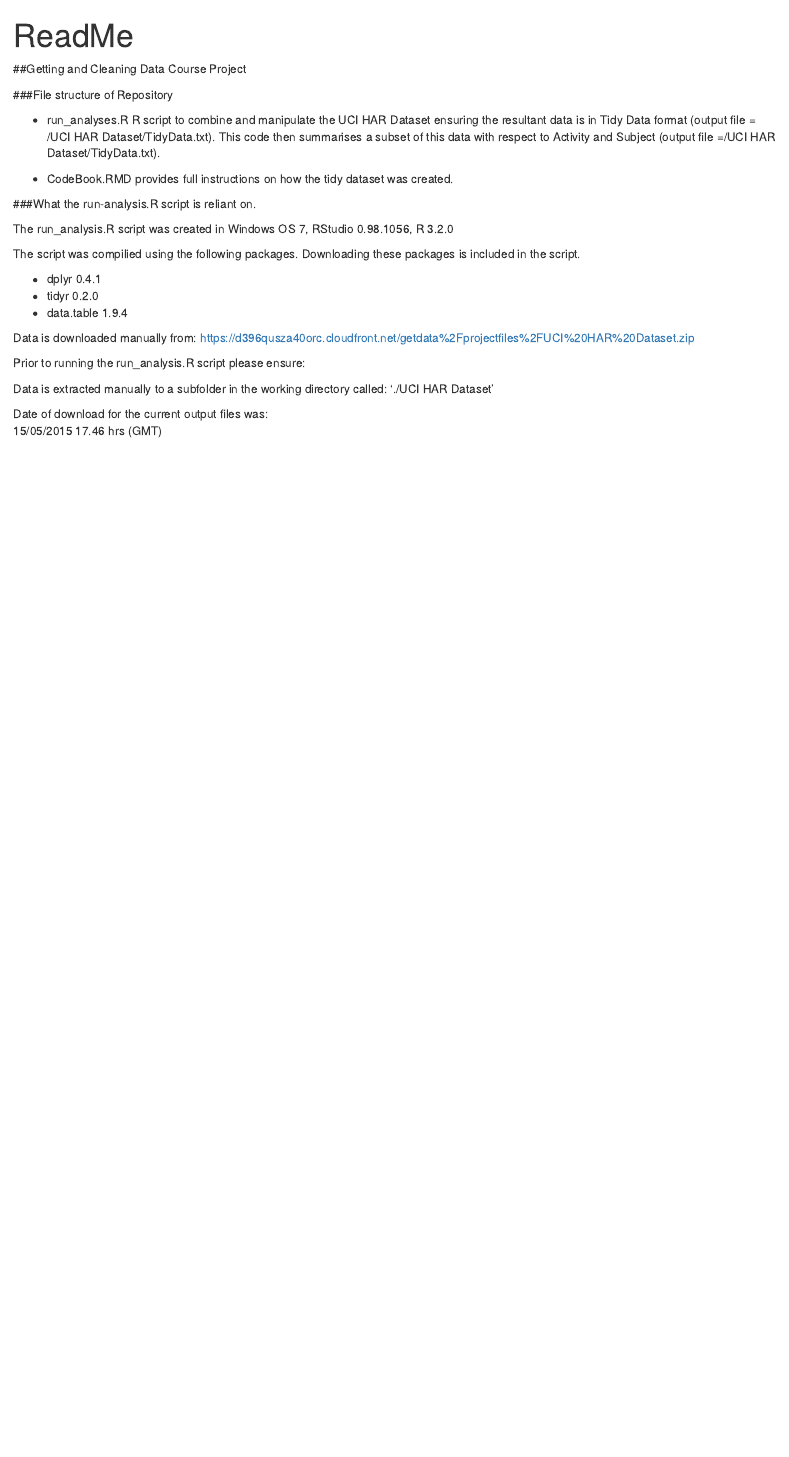
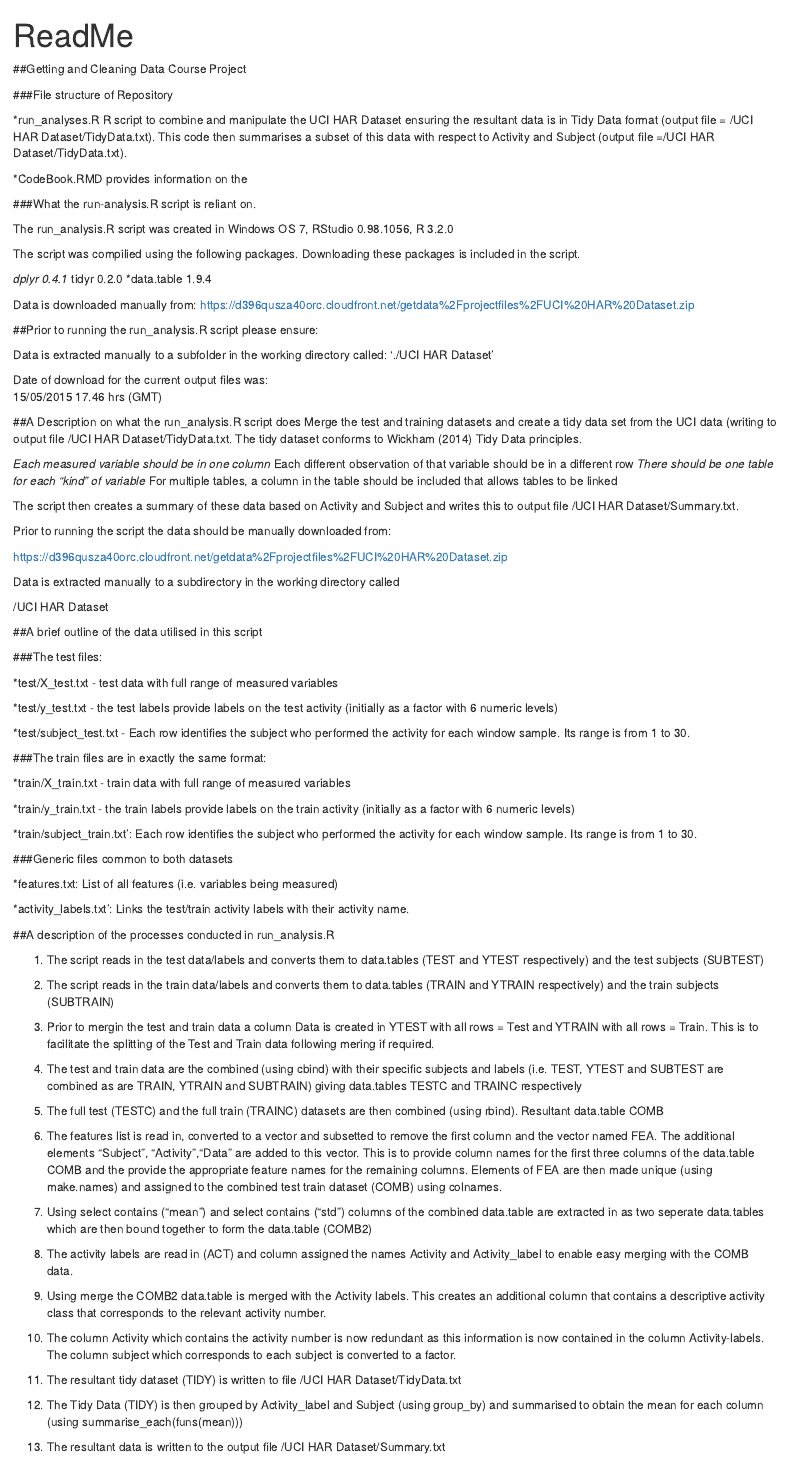
Before and after one commit to LornaCole/DataCleaning, an R Markdown document (ReadMe.Rmd): the page in a window 1100 px wide, from its top. Rendered offline with R 4.5, knitr and Pandoc, with nearby package versions.

Commit message:
Update ReadMe.Rmd

```diff
--- a/ReadMe.Rmd
+++ b/ReadMe.Rmd
@@ -8,11 +8,10 @@ output: html_document
 
 ###File structure of Repository
 
-* run_analyses.R  R script to combine and manipulate the UCI HAR Dataset
+*run_analyses.R  R script to combine and manipulate the UCI HAR Dataset
 ensuring the resultant data is in Tidy Data format (output file =  /UCI HAR Dataset/TidyData.txt). This code then summarises a subset of this data with respect to Activity and Subject (output file =/UCI HAR Dataset/TidyData.txt).
 
-* CodeBook.RMD provides full instructions on how the tidy dataset was
-created.
+*CodeBook.RMD provides information on the
 
 ###What the run-analysis.R script is reliant on.
 
@@ -20,17 +19,88 @@ The run_analysis.R script was created in Windows OS 7, RStudio 0.98.1056, R 3.2.
 
 The script was compilied using the following packages.  Downloading these packages is included in the script.
 
-* dplyr 0.4.1
-* tidyr 0.2.0
-* data.table 1.9.4
+*dplyr 0.4.1
+*tidyr 0.2.0
+*data.table 1.9.4
 
 Data is downloaded manually from:
 https://d396qusza40orc.cloudfront.net/getdata%2Fprojectfiles%2FUCI%20HAR%20Dataset.zip
 
-Prior to running the run_analysis.R script please ensure:
+##Prior to running the run_analysis.R script please ensure:
 
 Data is extracted manually to a subfolder in the working directory called:
  './UCI HAR Dataset'
 
 Date of download for the current output files was:
 15/05/2015 17.46 hrs (GMT)
+
+##A Description on what the run_analysis.R script does
+Merge the test and training datasets and create a tidy data set from the UCI data (writing to output file /UCI HAR Dataset/TidyData.txt. The tidy dataset conforms to Wickham (2014) Tidy Data principles.
+
+*Each measured variable should be in one column
+*Each different observation of that variable should be in a different row
+*There should be one table for each "kind" of variable
+*For multiple tables, a column in the table should be included that allows tables to be linked
+
+The script then creates a summary of these data based on Activity and Subject and writes this to output file /UCI HAR Dataset/Summary.txt.
+
+Prior to running the script the data should be manually downloaded from:
+
+https://d396qusza40orc.cloudfront.net/getdata%2Fprojectfiles%2FUCI%20HAR%20Dataset.zip
+
+Data is extracted manually to a subdirectory in the working directory called
+
+/UCI HAR Dataset
+
+##A brief outline of the data utilised in this script
+
+###The test files:
+
+*test/X_test.txt - test data with full range of measured variables
+
+*test/y_test.txt - the test labels provide labels on the test activity (initially as a factor with 6 numeric levels)
+
+*test/subject_test.txt - Each row identifies the subject who performed the activity for each window sample. Its range is from 1 to 30.
+
+###The train files are in exactly the same format:
+
+*train/X_train.txt - train data with full range of measured variables
+
+*train/y_train.txt - the train labels provide labels on the train activity (initially as a factor with 6 numeric levels)
+
+*train/subject_train.txt': Each row identifies the subject who performed the activity for each window sample. Its range is from 1 to 30.
+
+###Generic files common to both datasets
+
+*features.txt: List of all features (i.e. variables being measured)
+
+*activity_labels.txt': Links the test/train activity labels with their activity name.
+
+
+##A description of the processes conducted in run_analysis.R
+
+1) The script reads in the test data/labels and converts them to data.tables (TEST and YTEST respectively) and the test subjects (SUBTEST)
+
+2) The script reads in the train data/labels and converts them to data.tables (TRAIN and YTRAIN respectively) and the train subjects (SUBTRAIN)
+
+3) Prior to mergin the test and train data a column Data is created in YTEST with all rows = Test and YTRAIN with all rows = Train. This is to facilitate the splitting of the Test and Train data following mering if required.
+
+4) The test and train data are the combined (using cbind) with their specific subjects and labels (i.e. TEST, YTEST and SUBTEST are combined as are TRAIN, YTRAIN and SUBTRAIN) giving data.tables TESTC and TRAINC respectively
+
+5) The full test (TESTC) and the full train (TRAINC) datasets are then combined (using rbind). Resultant data.table COMB
+
+6) The features list is read in, converted to a vector and subsetted to remove the first column and the vector named FEA.  The additional elements "Subject", "Activity","Data" are added to this vector. This is to provide column names for the first three columns of the data.table COMB and the provide the appropriate feature names for the remaining columns. Elements of FEA are then made unique (using make.names) and assigned to the combined test train dataset (COMB) using colnames.
+
+7)  Using select contains ("mean") and select contains ("std") columns of the combined data.table are extracted in as two seperate data.tables which are then bound together to form the data.table (COMB2)
+
+8)  The activity labels are read in (ACT) and column assigned the names Activity and Activity_label to enable easy merging with the COMB data.
+
+8) Using merge the COMB2 data.table is merged with the Activity labels. This creates an additional column that contains a descriptive activity class that corresponds to the relevant activity number.
+
+9) The column Activity which contains the activity number is now redundant as this information is now contained in the column Activity-labels. The column subject which corresponds to each subject is converted to a factor.
+
+10) The resultant tidy dataset (TIDY) is written to file /UCI HAR Dataset/TidyData.txt
+
+11)  The Tidy Data (TIDY) is then grouped by Activity_label and Subject (using group_by) and summarised to obtain the mean for each column (using  summarise_each(funs(mean)))
+
+12) The resultant data is written to the output file /UCI HAR Dataset/Summary.txt
```
